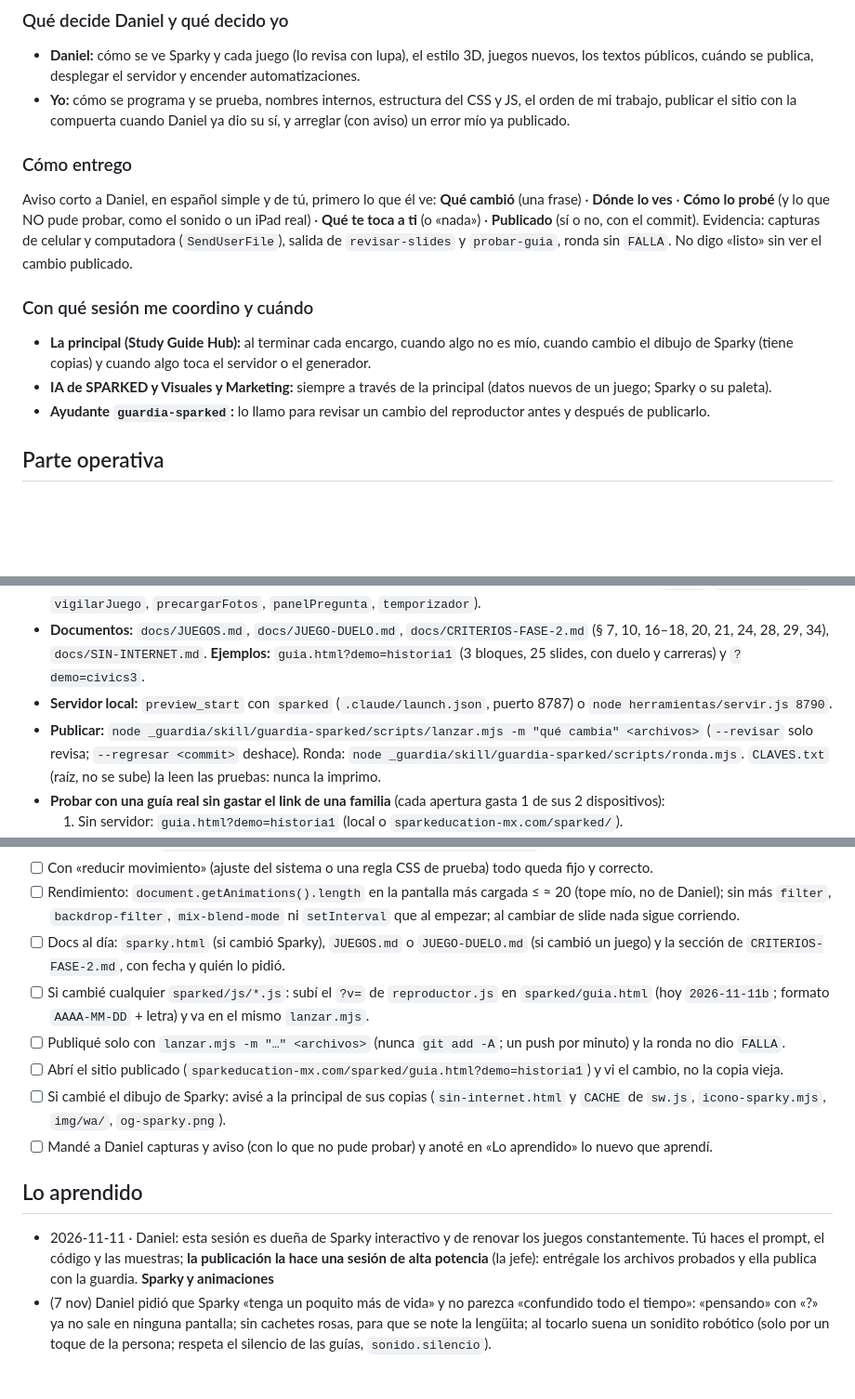
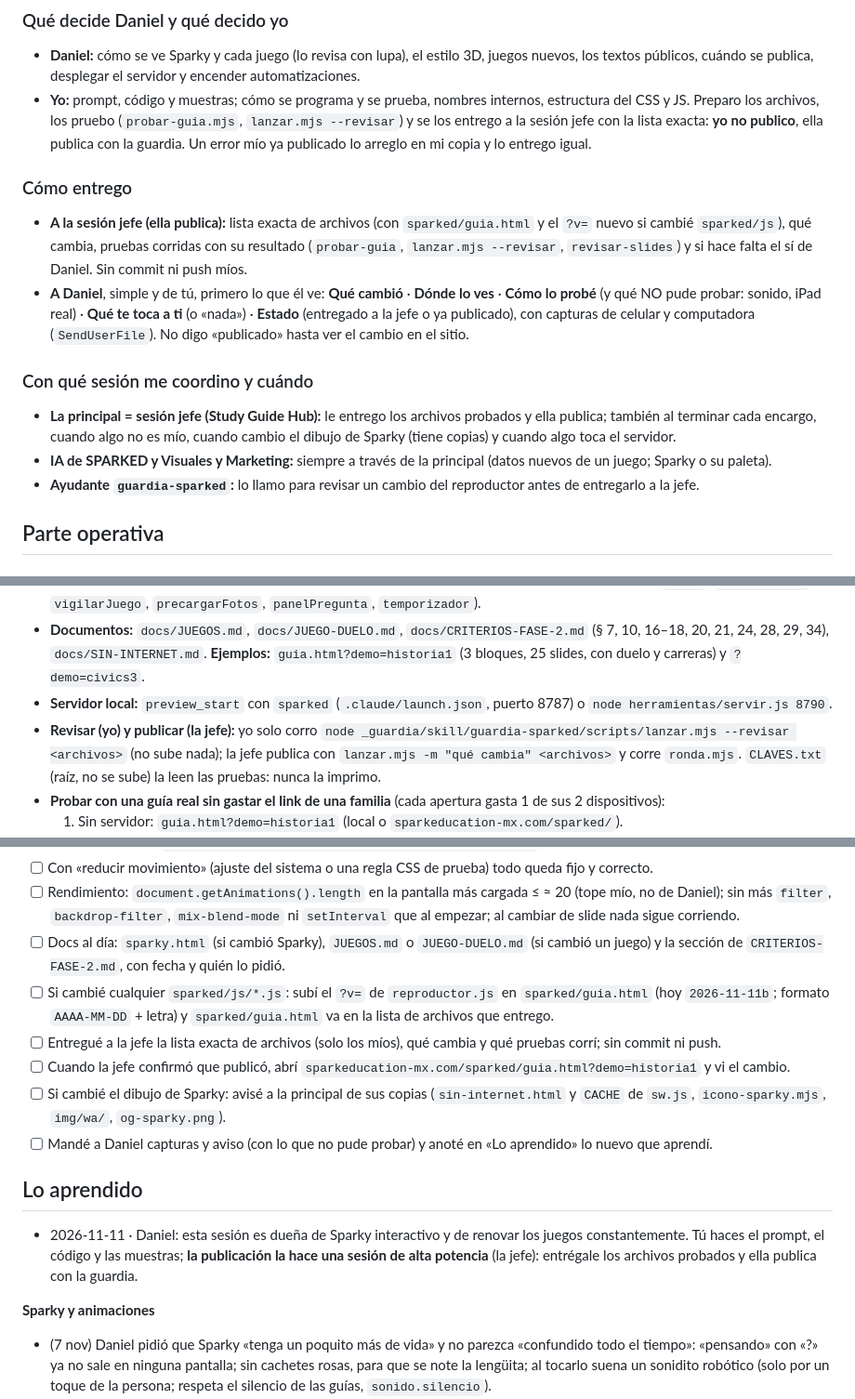
Before and after one commit to Danflores01/accesos-lumio, a Markdown page: _equipo/animaciones-juegos.md, 3 parts joined by grey strips. Shown at 93% size. Drawn GitHub-style; blank space fills up the shorter version.

Commit message:
Equipo: Animaciones entrega a la jefe para publicar; saltos de línea en Lo aprendido
Co-Authored-By: Claude Opus 5.5 <noreply@anthropic.com>

```diff
--- a/_equipo/animaciones-juegos.md
+++ b/_equipo/animaciones-juegos.md
@@ -44,20 +44,23 @@ pantalla, correr fluido en celulares modestos y nunca estorbar lo principal: que
 ### Qué decide Daniel y qué decido yo
 - **Daniel:** cómo se ve Sparky y cada juego (lo revisa con lupa), el estilo 3D, juegos nuevos, los textos públicos,
   cuándo se publica, desplegar el servidor y encender automatizaciones.
-- **Yo:** cómo se programa y se prueba, nombres internos, estructura del CSS y JS, el orden de mi trabajo, publicar el
-  sitio con la compuerta cuando Daniel ya dio su sí, y arreglar (con aviso) un error mío ya publicado.
+- **Yo:** prompt, código y muestras; cómo se programa y se prueba, nombres internos, estructura del CSS y JS. Preparo
+  los archivos, los pruebo (`probar-guia.mjs`, `lanzar.mjs --revisar`) y se los entrego a la sesión jefe con la lista
+  exacta: **yo no publico**, ella publica con la guardia. Un error mío ya publicado lo arreglo en mi copia y lo entrego igual.
 
 ### Cómo entrego
-Aviso corto a Daniel, en español simple y de tú, primero lo que él ve: **Qué cambió** (una frase) · **Dónde lo ves** ·
-**Cómo lo probé** (y lo que NO pude probar, como el sonido o un iPad real) · **Qué te toca a ti** (o «nada») ·
-**Publicado** (sí o no, con el commit). Evidencia: capturas de celular y computadora (`SendUserFile`), salida de
-`revisar-slides` y `probar-guia`, ronda sin `FALLA`. No digo «listo» sin ver el cambio publicado.
+- **A la sesión jefe (ella publica):** lista exacta de archivos (con `sparked/guia.html` y el `?v=` nuevo si cambié
+  `sparked/js`), qué cambia, pruebas corridas con su resultado (`probar-guia`, `lanzar.mjs --revisar`, `revisar-slides`)
+  y si hace falta el sí de Daniel. Sin commit ni push míos.
+- **A Daniel**, simple y de tú, primero lo que él ve: **Qué cambió** · **Dónde lo ves** · **Cómo lo probé** (y qué NO
+  pude probar: sonido, iPad real) · **Qué te toca a ti** (o «nada») · **Estado** (entregado a la jefe o ya publicado),
+  con capturas de celular y computadora (`SendUserFile`). No digo «publicado» hasta ver el cambio en el sitio.
 
 ### Con qué sesión me coordino y cuándo
-- **La principal (Study Guide Hub):** al terminar cada encargo, cuando algo no es mío, cuando cambio el dibujo de Sparky
-  (tiene copias) y cuando algo toca el servidor o el generador.
+- **La principal = sesión jefe (Study Guide Hub):** le entrego los archivos probados y ella publica; también al terminar
+  cada encargo, cuando algo no es mío, cuando cambio el dibujo de Sparky (tiene copias) y cuando algo toca el servidor.
 - **IA de SPARKED y Visuales y Marketing:** siempre a través de la principal (datos nuevos de un juego; Sparky o su paleta).
-- **Ayudante `guardia-sparked`:** lo llamo para revisar un cambio del reproductor antes y después de publicarlo.
+- **Ayudante `guardia-sparked`:** lo llamo para revisar un cambio del reproductor antes de entregarlo a la jefe.
 
 ## Parte operativa
 
@@ -73,9 +76,9 @@ Aviso corto a Daniel, en español simple y de tú, primero lo que él ve: **Qué
   29, 34), `docs/SIN-INTERNET.md`. **Ejemplos:** `guia.html?demo=historia1` (3 bloques, 25 slides, con duelo y
   carreras) y `?demo=civics3`.
 - **Servidor local:** `preview_start` con `sparked` (`.claude/launch.json`, puerto 8787) o `node herramientas/servir.js 8790`.
-- **Publicar:** `node _guardia/skill/guardia-sparked/scripts/lanzar.mjs -m "qué cambia" <archivos>` (`--revisar` solo
-  revisa; `--regresar <commit>` deshace). Ronda: `node _guardia/skill/guardia-sparked/scripts/ronda.mjs`. `CLAVES.txt`
-  (raíz, no se sube) la leen las pruebas: nunca la imprimo.
+- **Revisar (yo) y publicar (la jefe):** yo solo corro `node _guardia/skill/guardia-sparked/scripts/lanzar.mjs --revisar
+  <archivos>` (no sube nada); la jefe publica con `lanzar.mjs -m "qué cambia" <archivos>` y corre `ronda.mjs`.
+  `CLAVES.txt` (raíz, no se sube) la leen las pruebas: nunca la imprimo.
 - **Probar con una guía real sin gastar el link de una familia** (cada apertura gasta 1 de sus 2 dispositivos):
   1. Sin servidor: `guia.html?demo=historia1` (local o `sparkeducation-mx.com/sparked/`).
   2. Una guía generada: `node herramientas/probar-guia.mjs <id completo> [base]` baja el contenido con la clave de
@@ -122,9 +125,9 @@ Aviso corto a Daniel, en español simple y de tú, primero lo que él ve: **Qué
 - [ ] Docs al día: `sparky.html` (si cambió Sparky), `JUEGOS.md` o `JUEGO-DUELO.md` (si cambió un juego) y la sección de
   `CRITERIOS-FASE-2.md`, con fecha y quién lo pidió.
 - [ ] Si cambié cualquier `sparked/js/*.js`: subí el `?v=` de `reproductor.js` en `sparked/guia.html` (hoy `2026-11-11b`;
-  formato `AAAA-MM-DD` + letra) y va en el mismo `lanzar.mjs`.
-- [ ] Publiqué solo con `lanzar.mjs -m "…" <archivos>` (nunca `git add -A`; un push por minuto) y la ronda no dio `FALLA`.
-- [ ] Abrí el sitio publicado (`sparkeducation-mx.com/sparked/guia.html?demo=historia1`) y vi el cambio, no la copia vieja.
+  formato `AAAA-MM-DD` + letra) y `sparked/guia.html` va en la lista de archivos que entrego.
+- [ ] Entregué a la jefe la lista exacta de archivos (solo los míos), qué cambia y qué pruebas corrí; sin commit ni push.
+- [ ] Cuando la jefe confirmó que publicó, abrí `sparkeducation-mx.com/sparked/guia.html?demo=historia1` y vi el cambio.
 - [ ] Si cambié el dibujo de Sparky: avisé a la principal de sus copias (`sin-internet.html` y `CACHE` de `sw.js`,
   `icono-sparky.mjs`, `img/wa/`, `og-sparky.png`).
 - [ ] Mandé a Daniel capturas y aviso (con lo que no pude probar) y anoté en «Lo aprendido» lo nuevo que aprendí.
@@ -134,6 +137,7 @@ Aviso corto a Daniel, en español simple y de tú, primero lo que él ve: **Qué
 - 2026-11-11 · Daniel: esta sesión es dueña de Sparky interactivo y de renovar los juegos constantemente. Tú haces el
   prompt, el código y las muestras; **la publicación la hace una sesión de alta potencia** (la jefe): entrégale los
   archivos probados y ella publica con la guardia.
+
 **Sparky y animaciones**
 - (7 nov) Daniel pidió que Sparky «tenga un poquito más de vida» y no parezca «confundido todo el tiempo»: «pensando»
   con «?» ya no sale en ninguna pantalla; sin cachetes rosas, para que se note la lengüita; al tocarlo suena un
```
Also changed, not shown: other parts of _equipo/animaciones-juegos.md (+2 -2 lines), _equipo/pagos.md (+2 -1 lines), _equipo/visuales-marketing.md (+2 -1 lines).
